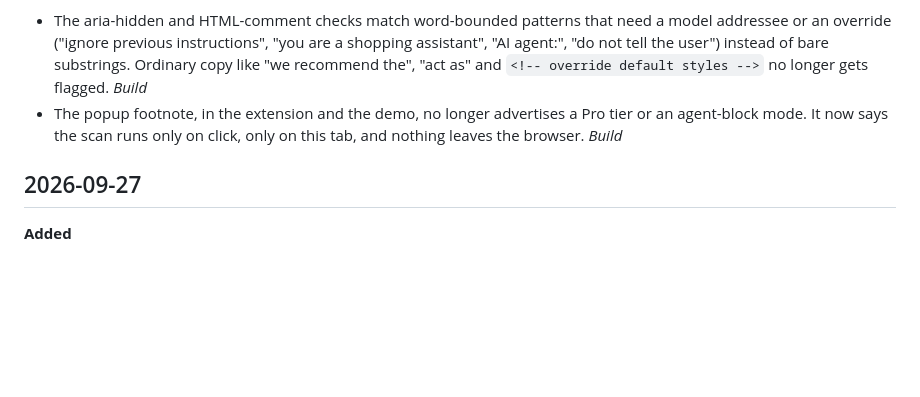
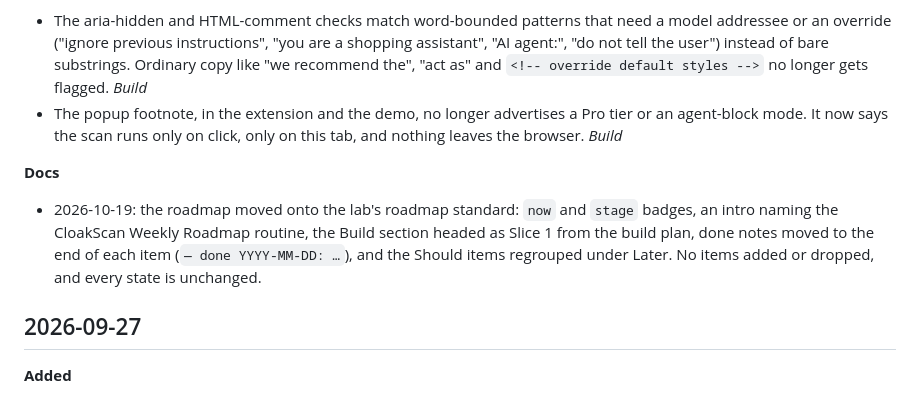
Before and after one commit to ai-automation-tools/cloakscan, a Markdown page: docs/CHANGELOG.md, the part around the change. GitHub-like rendering; blank space fills up the shorter version.

```diff
--- a/docs/CHANGELOG.md
+++ b/docs/CHANGELOG.md
@@ -27,6 +27,9 @@ Entries that close a roadmap item carry the roadmap phase in italics.
 - The aria-hidden and HTML-comment checks match word-bounded patterns that need a model addressee or an override ("ignore previous instructions", "you are a shopping assistant", "AI agent:", "do not tell the user") instead of bare substrings. Ordinary copy like "we recommend the", "act as" and `<!-- override default styles -->` no longer gets flagged. *Build*
 - The popup footnote, in the extension and the demo, no longer advertises a Pro tier or an agent-block mode. It now says the scan runs only on click, only on this tab, and nothing leaves the browser. *Build*
 
+**Docs**
+- 2026-10-19: the roadmap moved onto the lab's roadmap standard: `now` and `stage` badges, an intro naming the CloakScan Weekly Roadmap routine, the Build section headed as Slice 1 from the build plan, done notes moved to the end of each item (`— done YYYY-MM-DD: …`), and the Should items regrouped under Later. No items added or dropped, and every state is unchanged.
+
 ## 2026-09-27
 
 **Added**
```
Also changed, not shown: docs/ROADMAP.md (+27 -23 lines).
